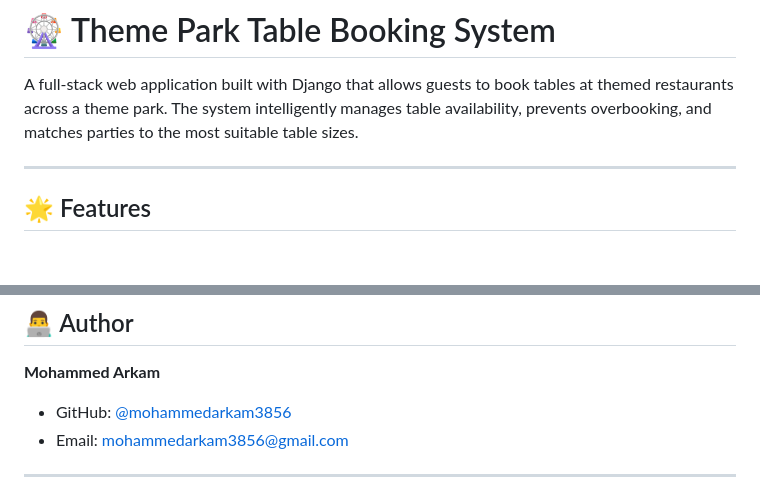
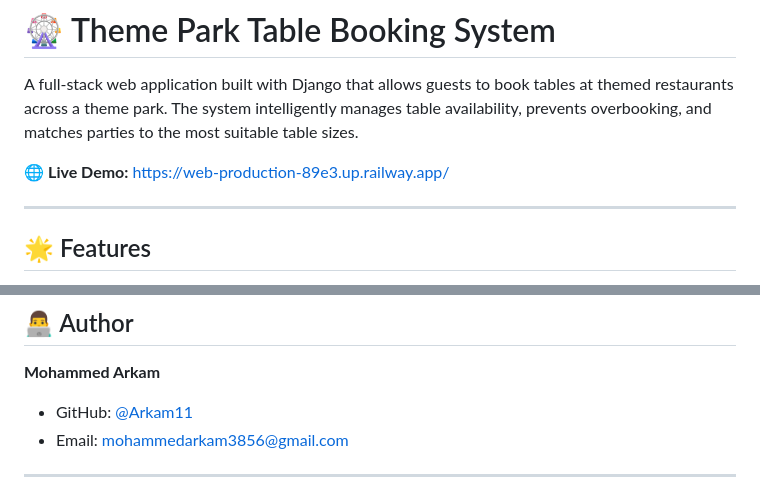
Before and after one commit to Arkam11/django-table-booking, a Markdown page: README.md, 2 parts joined by grey strips. Rendered like a GitHub page; blank space fills up the shorter version.

```diff
--- a/README.md
+++ b/README.md
@@ -1,6 +1,8 @@
 # 🎡 Theme Park Table Booking System
 
 A full-stack web application built with Django that allows guests to book tables at themed restaurants across a theme park. The system intelligently manages table availability, prevents overbooking, and matches parties to the most suitable table sizes.
+
+🌐 **Live Demo:** [https://web-production-89e3.up.railway.app/](https://web-production-89e3.up.railway.app/)
 
 ---
 
@@ -170,7 +175,7 @@ Open your browser at **http://127.0.0.1:8000** 🎉
 ## 👨‍💻 Author
 
 **Mohammed Arkam**
-- GitHub: [@mohammedarkam3856](https://github.com/mohammedarkam3856)
+- GitHub: [@Arkam11](https://github.com/Arkam11)
 - Email: mohammedarkam3856@gmail.com
 
 ---
```
Also changed, not shown: other parts of README.md (+17 -14 lines).
